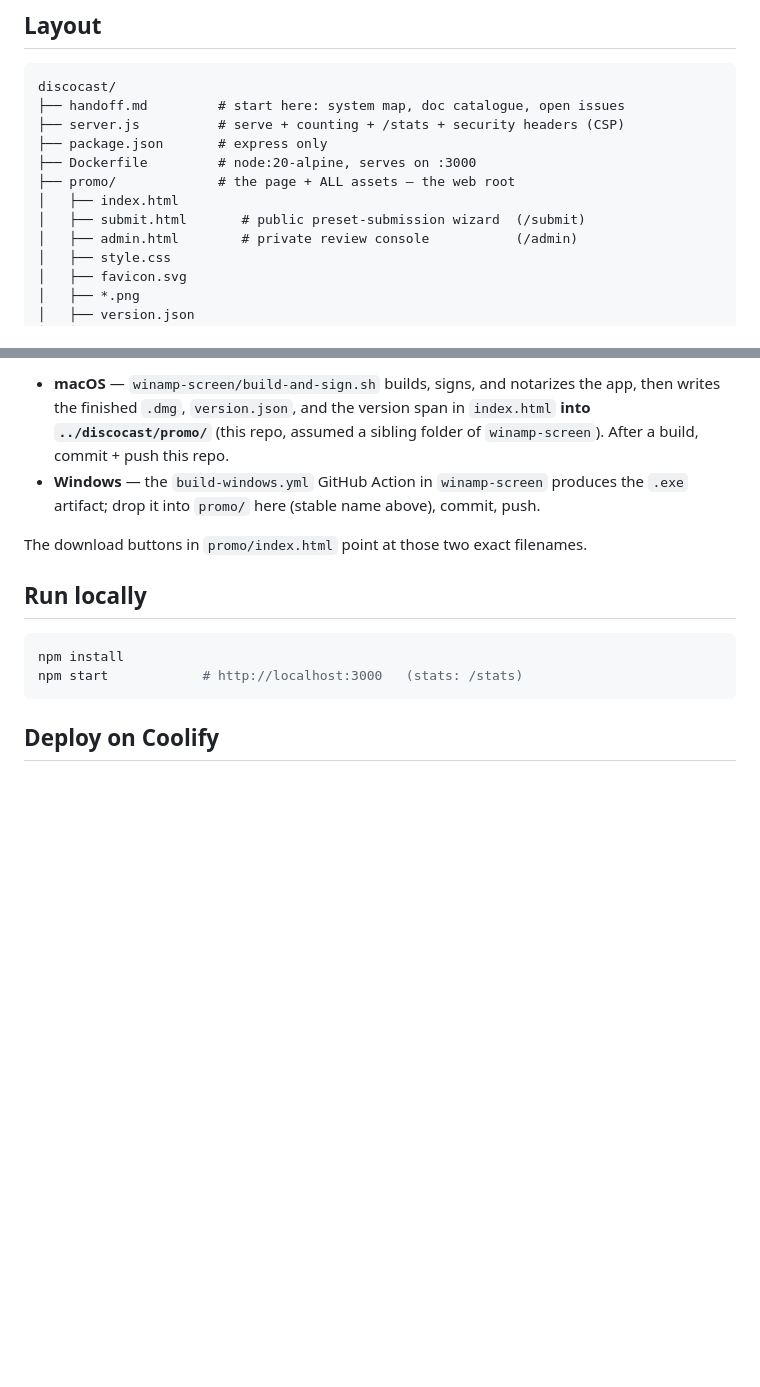
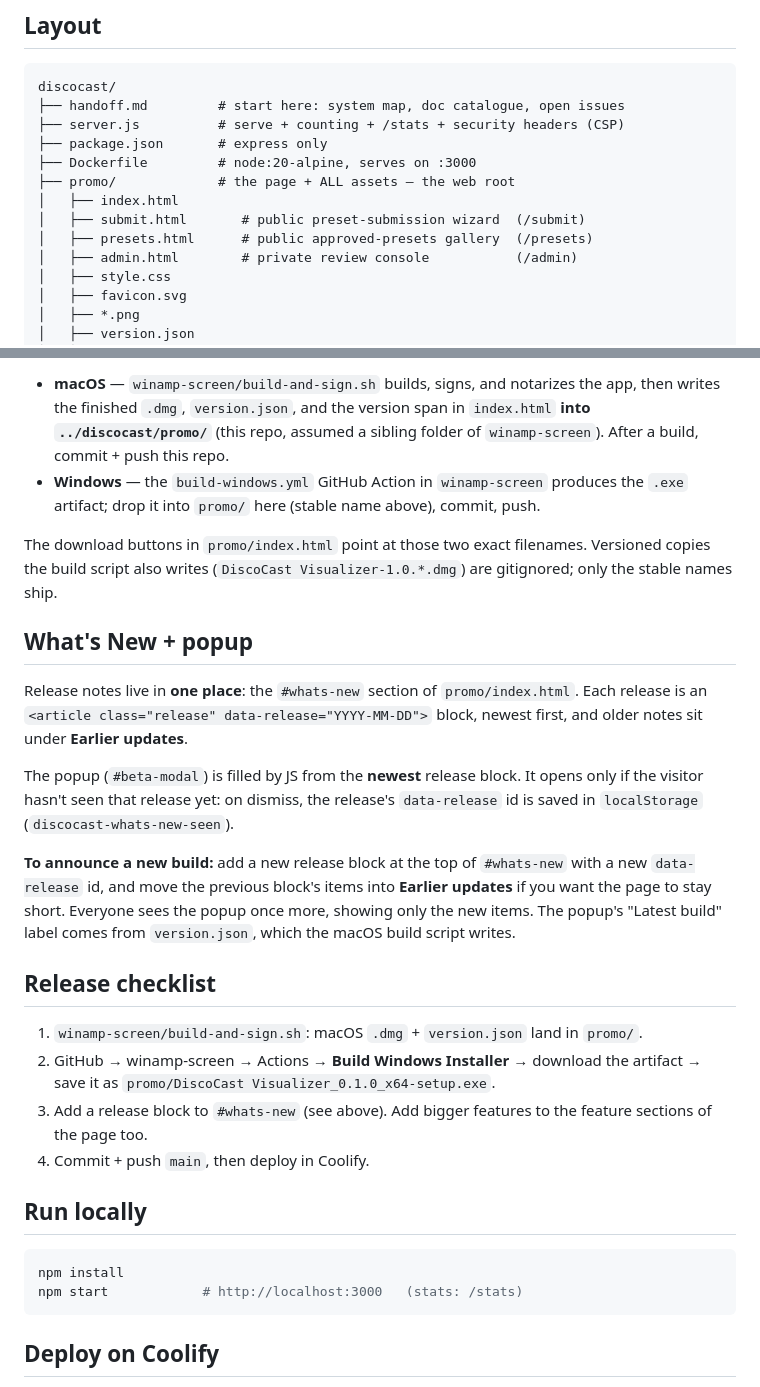
Before and after one commit to Catskill909/discocast, a Markdown page: README.md, 2 parts joined by grey strips. GitHub-like rendering; blank space fills up the shorter version.

Commit message:
Docs: What's New/popup + release checklist in README; refresh handoff
Co-Authored-By: Claude Opus 5.5 <noreply@anthropic.com>

```diff
--- a/README.md
+++ b/README.md
@@ -35,6 +35,7 @@ discocast/
 ├── promo/             # the page + ALL assets — the web root
 │   ├── index.html
 │   ├── submit.html       # public preset-submission wizard  (/submit)
+│   ├── presets.html      # public approved-presets gallery  (/presets)
 │   ├── admin.html        # private review console           (/admin)
 │   ├── style.css
 │   ├── favicon.svg
@@ -57,6 +58,36 @@ The installers are **built in the main `winamp-screen` repo** and delivered here
   the `.exe` artifact; drop it into `promo/` here (stable name above), commit, push.
 
 The download buttons in `promo/index.html` point at those two exact filenames.
+Versioned copies the build script also writes (`DiscoCast Visualizer-1.0.*.dmg`)
+are gitignored; only the stable names ship.
+
+## What's New + popup
+
+Release notes live in **one place**: the `#whats-new` section of
+`promo/index.html`. Each release is an `<article class="release"
+data-release="YYYY-MM-DD">` block, newest first, and older notes sit under
+**Earlier updates**.
+
+The popup (`#beta-modal`) is filled by JS from the **newest** release block. It
+opens only if the visitor hasn't seen that release yet: on dismiss, the
+release's `data-release` id is saved in `localStorage`
+(`discocast-whats-new-seen`).
+
+**To announce a new build:** add a new release block at the top of
+`#whats-new` with a new `data-release` id, and move the previous block's items
+into **Earlier updates** if you want the page to stay short. Everyone sees the
+popup once more, showing only the new items. The popup's "Latest build" label
+comes from `version.json`, which the macOS build script writes.
+
+## Release checklist
+
+1. `winamp-screen/build-and-sign.sh`: macOS `.dmg` + `version.json` land in
+   `promo/`.
+2. GitHub → winamp-screen → Actions → **Build Windows Installer** → download the
+   artifact → save it as `promo/DiscoCast Visualizer_0.1.0_x64-setup.exe`.
+3. Add a release block to `#whats-new` (see above). Add bigger features to the
+   feature sections of the page too.
+4. Commit + push `main`, then deploy in Coolify.
 
 ## Run locally
 
```
Also changed, not shown: handoff.md (+107 -100 lines).
